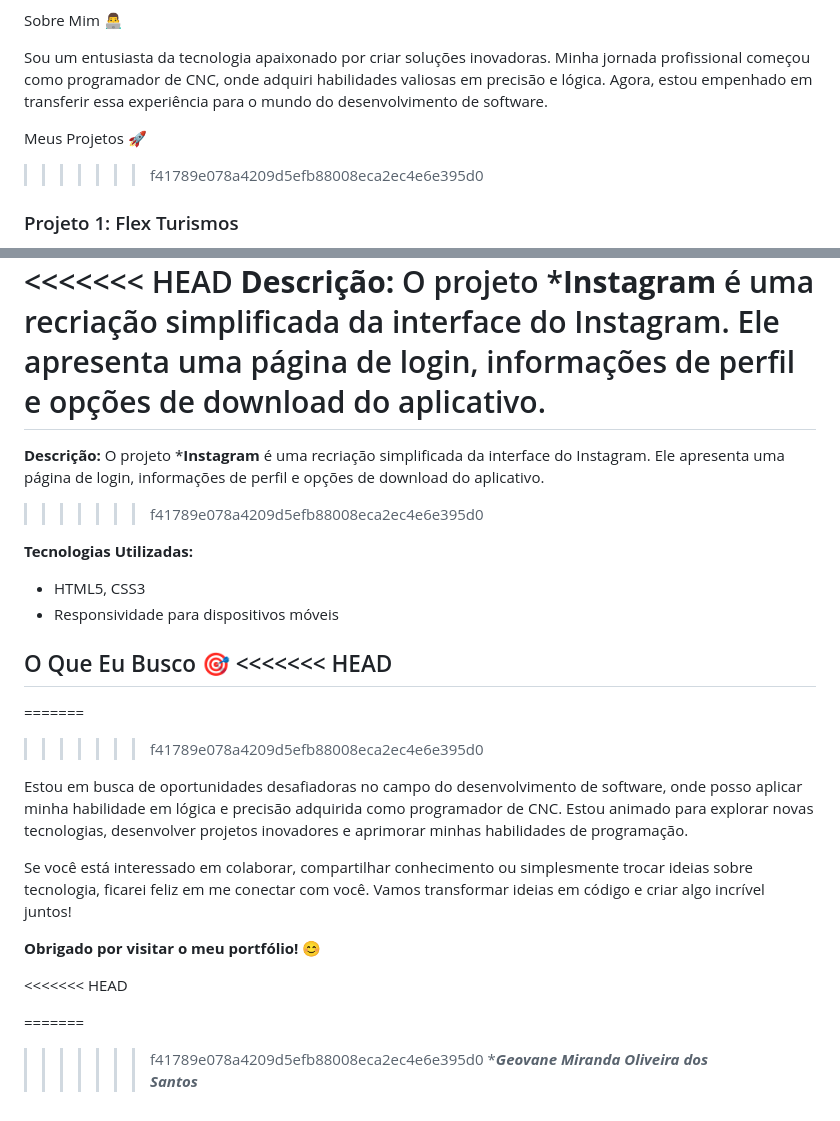
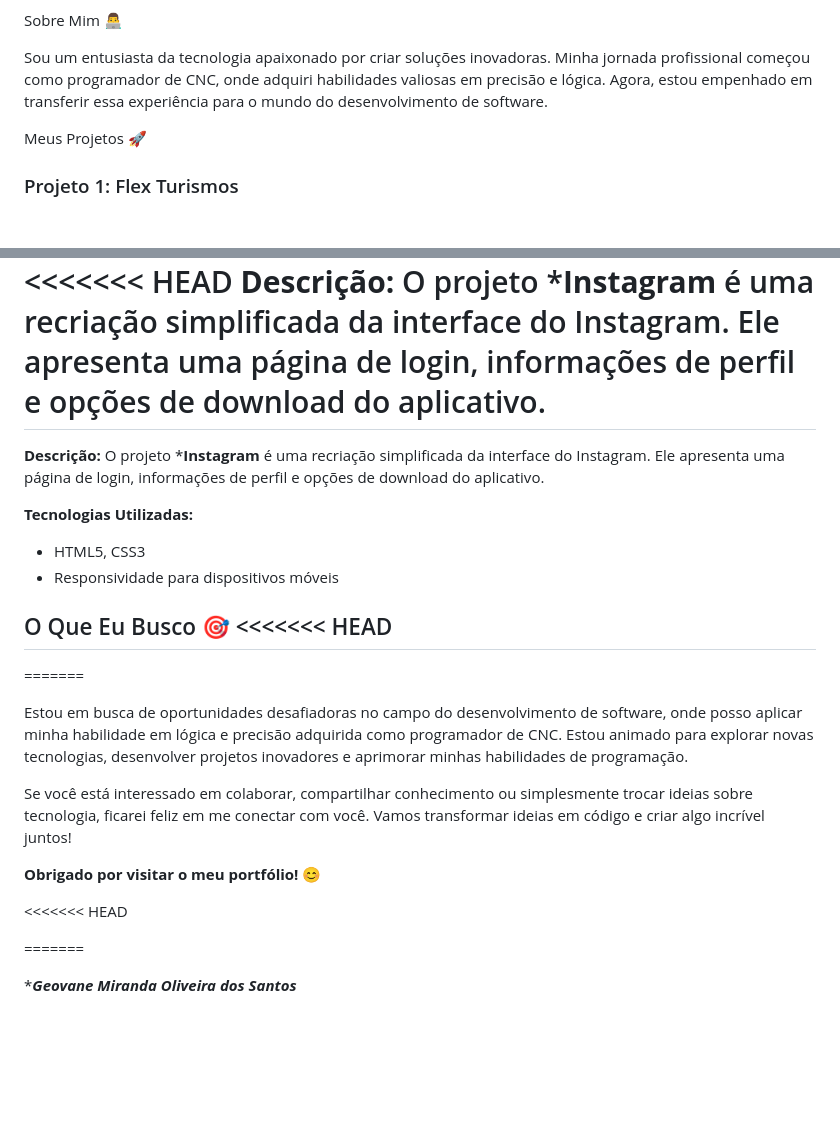
Before and after one commit to GeovaneMirandaOliveira/Portifolio, a Markdown page: README.md, 2 parts joined by grey strips. GitHub-like rendering; blank space fills up the shorter version.

```diff
--- a/README.md
+++ b/README.md
@@ -27,7 +27,7 @@ Sobre Mim 👨‍💻
 Sou um entusiasta da tecnologia apaixonado por criar soluções inovadoras. Minha jornada profissional começou como programador de CNC, onde adquiri habilidades valiosas em precisão e lógica. Agora, estou empenhado em transferir essa experiência para o mundo do desenvolvimento de software.
 
 Meus Projetos 🚀
->>>>>>> f41789e078a4209d5efb88008eca2ec4e6e395d0
+>>>>>>>
 
 ### Projeto 1: Flex Turismos
 
@@ -58,7 +58,7 @@ Meus Projetos 🚀
 **Descrição:** O projeto ***Instagram**  é uma recriação simplificada da interface do Instagram. Ele apresenta uma página de login, informações de perfil e opções de download do aplicativo.
 =======
 **Descrição:** O projeto ***Instagram** é uma recriação simplificada da interface do Instagram. Ele apresenta uma página de login, informações de perfil e opções de download do aplicativo.
->>>>>>> f41789e078a4209d5efb88008eca2ec4e6e395d0
+
 
 **Tecnologias Utilizadas:**
 
@@ -69,7 +69,7 @@ O Que Eu Busco 🎯
 <<<<<<< HEAD
 -----------------
 =======
->>>>>>> f41789e078a4209d5efb88008eca2ec4e6e395d0
+>>>>>>>
 
 Estou em busca de oportunidades desafiadoras no campo do desenvolvimento de software, onde posso aplicar minha habilidade em lógica e precisão adquirida como programador de CNC. Estou animado para explorar novas tecnologias, desenvolver projetos inovadores e aprimorar minhas habilidades de programação.
 
@@ -81,5 +81,5 @@ Se você está interessado em colaborar, compartilhar conhecimento ou simplesmen
 
 
 =======
->>>>>>> f41789e078a4209d5efb88008eca2ec4e6e395d0
+>>>>>>>
 ****Geovane Miranda Oliveira dos Santos***
```
